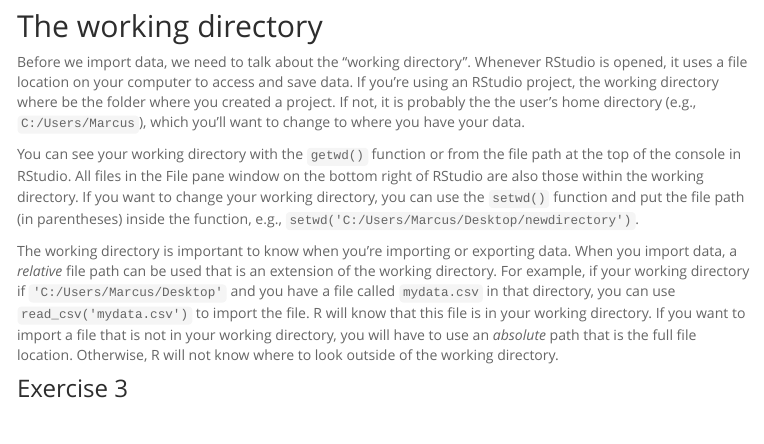
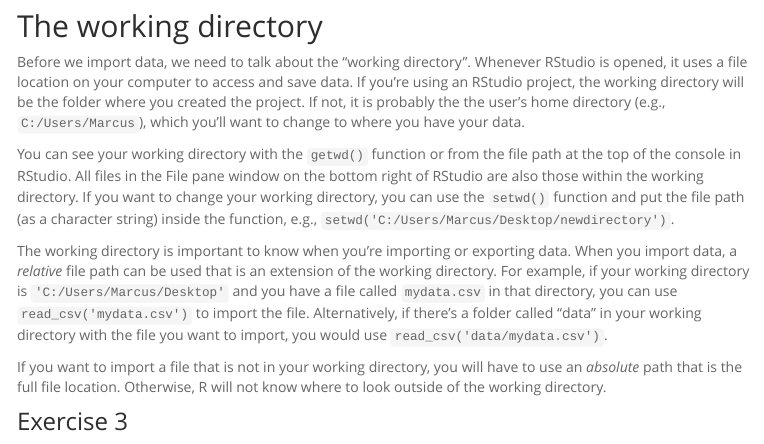
Before and after one commit to tbep-tech/tbep-r-training, an R Markdown document (R_Basics.Rmd): the page in a window 1100 px wide, from 8000 px down. The pictures show the output file R_Basics.html that the author committed with the source, opened offline; library style sheets and scripts come from the installed R packages; menus at the side of the page are left out.

Commit message:
fixing some text about working directory

```diff
--- a/R_Basics.Rmd
+++ b/R_Basics.Rmd
@@ -301,11 +301,13 @@ Flat data files (text only, rectangular format) present the least complications
 
 ## The working directory
 
-Before we import data, we need to talk about the "working directory".  Whenever RStudio is opened, it uses a file location on your computer to access and save data.  If you're using an RStudio project, the working directory where be the folder where you created a project.  If not, it is probably the the user's home directory (e.g., `C:/Users/Marcus`), which you'll want to change to where you have your data.
+Before we import data, we need to talk about the "working directory".  Whenever RStudio is opened, it uses a file location on your computer to access and save data.  If you're using an RStudio project, the working directory will be the folder where you created the project.  If not, it is probably the the user's home directory (e.g., `C:/Users/Marcus`), which you'll want to change to where you have your data.
 
-You can see your working directory with the `getwd()` function or from the file path at the top of the console in RStudio.  All files in the File pane window on the bottom right of RStudio are also those within the working directory.  If you want to change your working directory, you can use the `setwd()` function and put the file path (in parentheses) inside the function, e.g., `setwd('C:/Users/Marcus/Desktop/newdirectory')`.
+You can see your working directory with the `getwd()` function or from the file path at the top of the console in RStudio.  All files in the File pane window on the bottom right of RStudio are also those within the working directory.  If you want to change your working directory, you can use the `setwd()` function and put the file path (as a character string) inside the function, e.g., `setwd('C:/Users/Marcus/Desktop/newdirectory')`.
 
-The working directory is important to know when you're importing or exporting data.  When you import data, a *relative* file path can be used that is an extension of the working directory.  For example, if your working directory if `'C:/Users/Marcus/Desktop'` and you have a file called `mydata.csv` in that directory,  you can use `read_csv('mydata.csv')` to import the file.  R will know that this file is in your working directory.  If you want to import a file that is not in your working directory, you will have to use an *absolute* path that is the full file location.  Otherwise, R will not know where to look outside of the working directory.
+The working directory is important to know when you're importing or exporting data.  When you import data, a *relative* file path can be used that is an extension of the working directory.  For example, if your working directory is `'C:/Users/Marcus/Desktop'` and you have a file called `mydata.csv` in that directory,  you can use `read_csv('mydata.csv')` to import the file.  Alternatively, if there's a folder called "data" in your working directory with the file you want to import, you would use `read_csv('data/mydata.csv')`.
+
+If you want to import a file that is not in your working directory, you will have to use an *absolute* path that is the full file location.  Otherwise, R will not know where to look outside of the working directory.
 
 ### Exercise 3
 
```
Also changed, not shown: R_Basics.html.
